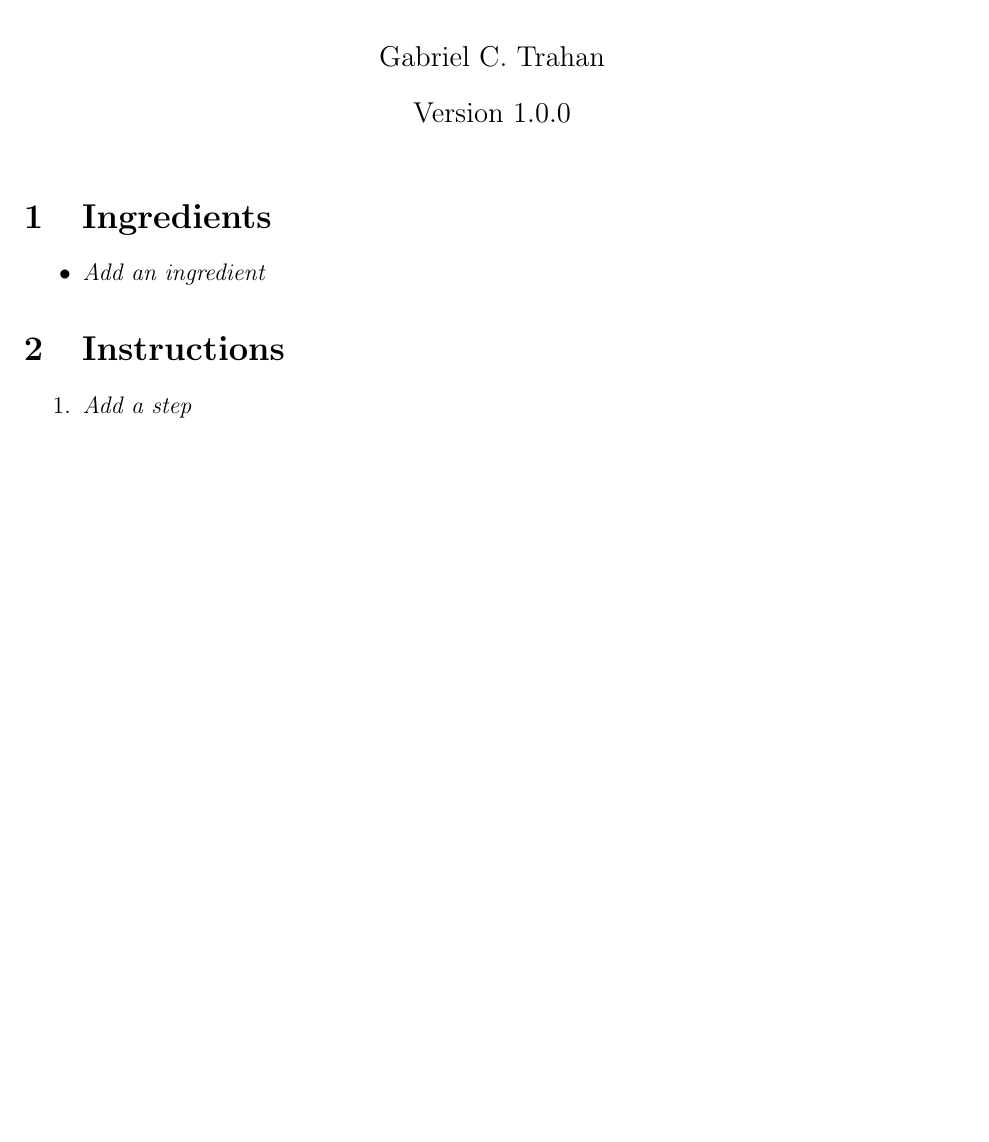
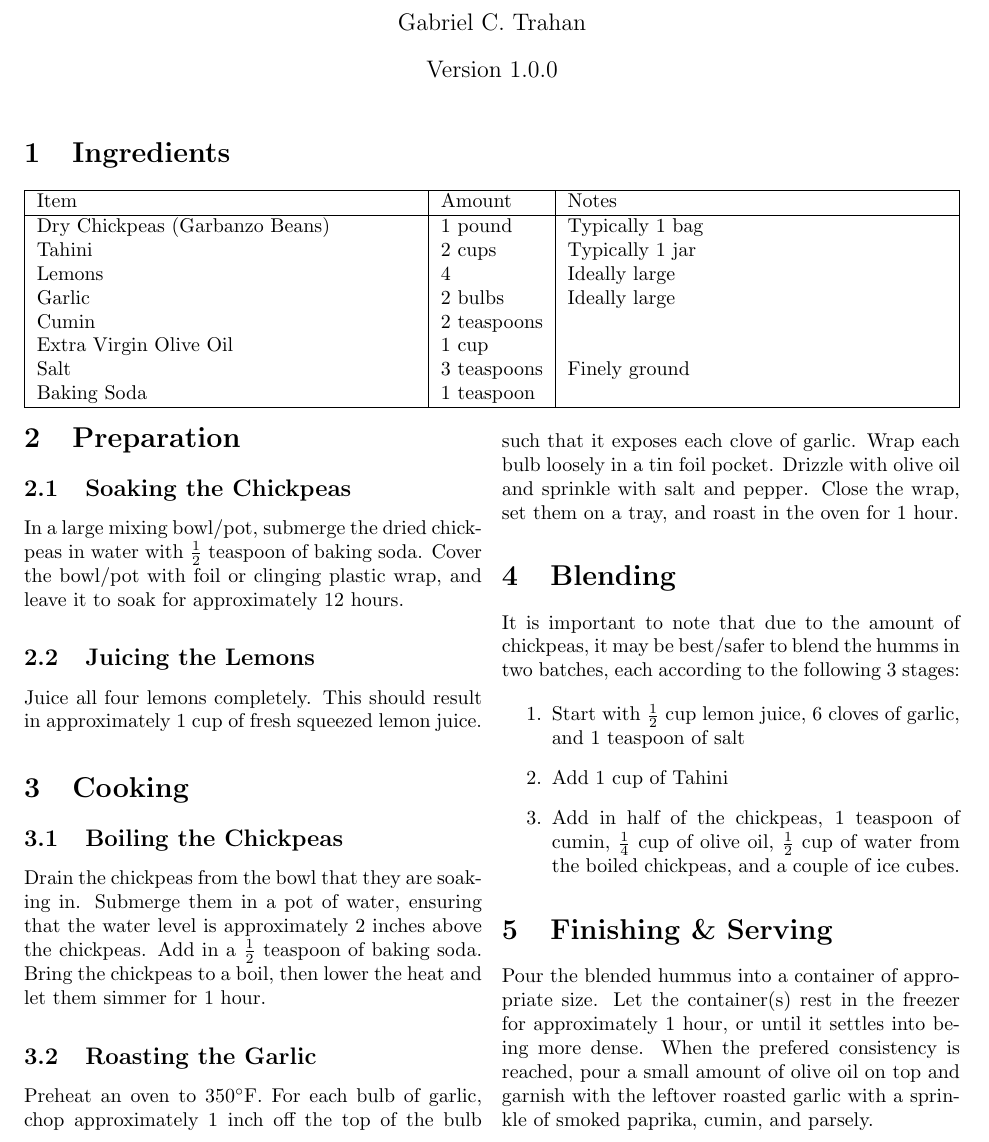
Before and after one commit to theokoles7/recipes, a LaTeX document (hummus/main.tex, which reads style/recipes.sty): part of the page, cut so that both start at the same text, the shorter picture padded with empty space. Compiled offline with pdfLaTeX.

Commit message:
Hummus 1.0.0: Initial recipe

```diff
--- a/hummus/main.tex
+++ b/hummus/main.tex
@@ -1,6 +1,6 @@
-\documentclass[12pt]{article}
+\documentclass[10pt]{article}
 
-\usepackage{../recipes}
+\usepackage{../style/recipes}
 
 \title{Hummus}
 \author{Gabriel C. Trahan}
@@ -12,14 +12,57 @@
 
     \section{Ingredients}
 
-        \begin{itemize}
-            \item \textit{Add an ingredient}
-        \end{itemize}
+        \begin{tabularx}{\textwidth}{|>{\raggedright\arraybackslash}X|l|>{\raggedright\arraybackslash}X|}
+            \hline
+            Item & Amount & Notes \\
+            \hline
+            Dry Chickpeas (Garbanzo Beans)  & 1 pound       & Typically 1 bag   \\
+            Tahini                          & 2 cups        & Typically 1 jar   \\
+            Lemons                          & 4             & Ideally large     \\
+            Garlic                          & 2 bulbs       & Ideally large     \\
+            Cumin                           & 2 teaspoons   &                   \\
+            Extra Virgin Olive Oil          & 1 cup         &                   \\
+            Salt                            & 3 teaspoons   & Finely ground     \\
+            Baking Soda                     & 1 teaspoon    &                   \\
+            \hline
+        \end{tabularx}
 
-    \section{Instructions}
+    \begin{multicols}{2}
+
+    \section{Preparation}
+
+        \subsection{Soaking the Chickpeas}
+
+            In a large mixing bowl/pot, submerge the dried chickpeas in water with $\frac{1}{2}$ teaspoon of baking soda. Cover the bowl/pot with foil or clinging plastic wrap, and leave it to soak for approximately 12 hours.
+
+        \subsection{Juicing the Lemons}
+
+            Juice all four lemons completely. This should result in approximately 1 cup of fresh squeezed lemon juice.
+
+    \section{Cooking}
+
+        \subsection{Boiling the Chickpeas}
+
+            Drain the chickpeas from the bowl that they are soaking in. Submerge them in a pot of water, ensuring that the water level is approximately 2 inches above the chickpeas. Add in a $\frac{1}{2}$ teaspoon of baking soda. Bring the chickpeas to a boil, then lower the heat and let them simmer for 1 hour.
+
+        \subsection{Roasting the Garlic}
+
+            Preheat an oven to 350$^\circ$F. For each bulb of garlic, chop approximately 1 inch off the top of the bulb such that it exposes each clove of garlic. Wrap each bulb loosely in a tin foil pocket. Drizzle with olive oil and sprinkle with salt and pepper. Close the wrap, set them on a tray, and roast in the oven for 1 hour.
+
+    \section{Blending}
+
+        It is important to note that due to the amount of chickpeas, it may be best/safer to blend the humms in two batches, each according to the following 3 stages:
 
         \begin{enumerate}
-            \item \textit{Add a step}
+            \item Start with $\frac{1}{2}$ cup lemon juice, 6 cloves of garlic, and 1 teaspoon of salt
+            \item Add 1 cup of Tahini
+            \item Add in half of the chickpeas, 1 teaspoon of cumin, $\frac{1}{4}$ cup of olive oil, $\frac{1}{2}$ cup of water from the boiled chickpeas, and a couple of ice cubes.
         \end{enumerate}
 
+    \section{Finishing \& Serving}
+
+        Pour the blended hummus into a container of appropriate size. Let the container(s) rest in the freezer for approximately 1 hour, or until it settles into being more dense. When the prefered consistency is reached, pour a small amount of olive oil on top and garnish with the leftover roasted garlic with a sprinkle of smoked paprika, cumin, and parsely.
+
+    \end{multicols}
+
 \end{document}
--- a/recipes.sty
+++ b/style/recipes.sty
@@ -1,6 +1,8 @@
 \NeedsTeXFormat{LaTeX2e}
-\ProvidesPackage{../recipes}
+\ProvidesPackage{../style/recipes}
 
 \RequirePackage[margin=1in]{geometry}
+\RequirePackage{tabularx}
+\RequirePackage{multicol}
 
 \newcommand{\recipeversion}[1]{\date{Version #1}}
```
Also changed, not shown: hummus/main.pdf.
